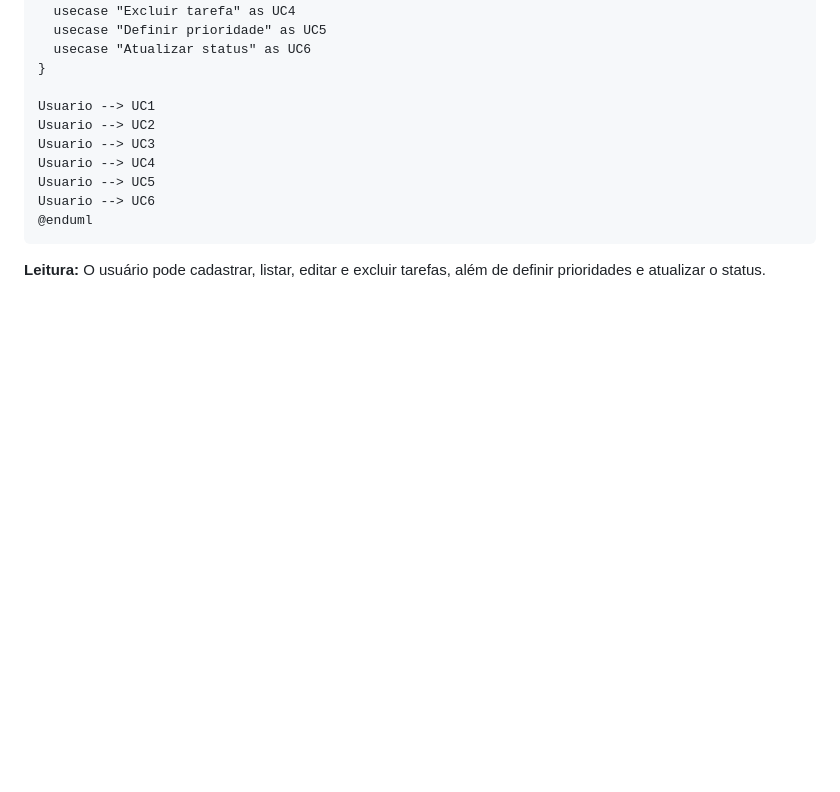
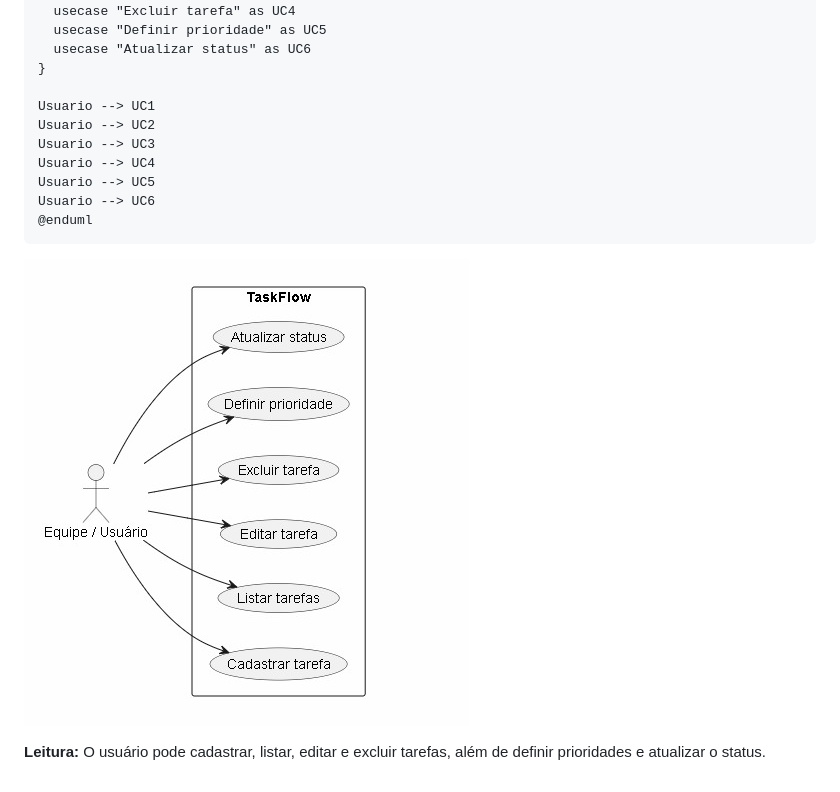
Before and after one commit to Lincoln-Vieira/TaskFlow, a Markdown page: docs/diagrama-casos-de-uso.md, the part around the change. Drawn GitHub-style; pictures changed too: docs/diagrama-casos-de-uso.png (added); blank space fills up the shorter version.

Commit message:
docs: adiciona imagens dos diagramas UML

````diff
--- a/docs/diagrama-casos-de-uso.md
+++ b/docs/diagrama-casos-de-uso.md
@@ -24,4 +24,6 @@ Usuario --> UC6
 @enduml
 ```
 
+![Diagrama UML de casos de uso](diagrama-casos-de-uso.png)
+
 **Leitura:** O usuário pode cadastrar, listar, editar e excluir tarefas, além de definir prioridades e atualizar o status.
````
Also changed, not shown: docs/diagrama-de-classes.md (+2 -0 lines), docs/diagrama-de-classes.png (added).
